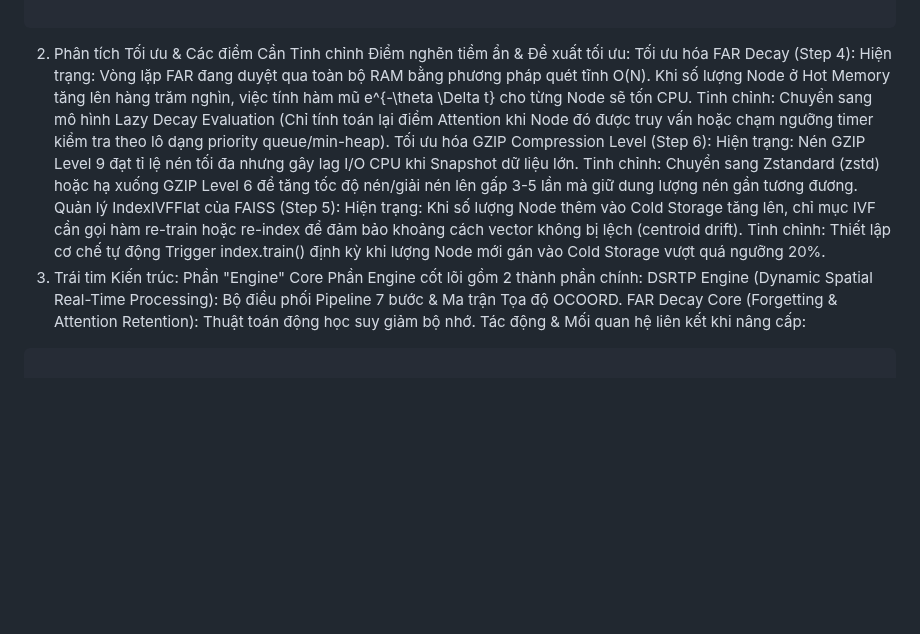
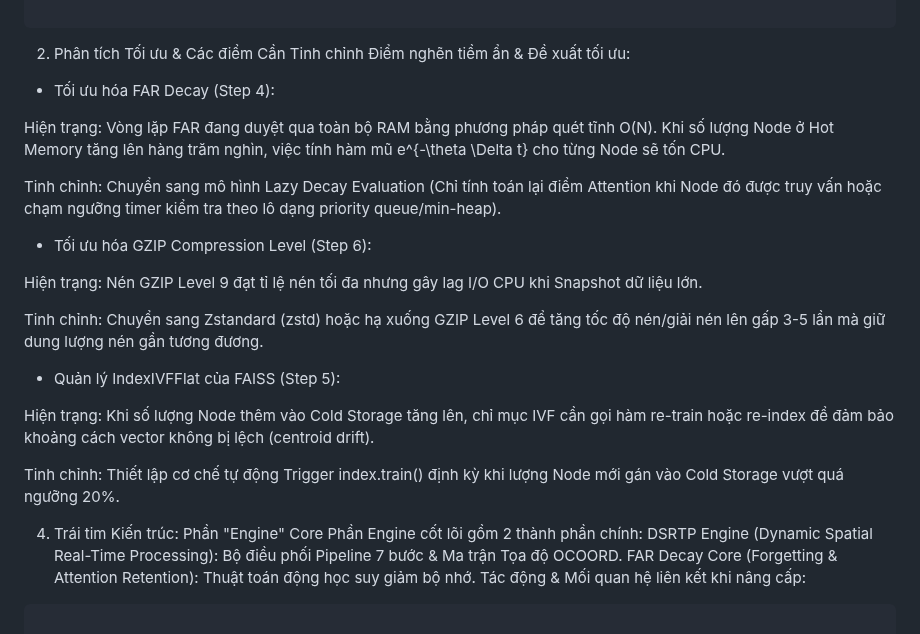
Before and after one commit to interfol-2026/kala-sunya-seed, a Markdown page: backup/LINGA-SOLv33_1.md, the part around one of its changes. Rendered like a GitHub page; blank space fills up the shorter version.

```diff
--- a/backup/LINGA-SOLv33_1.md
+++ b/backup/LINGA-SOLv33_1.md
@@ -59,16 +59,26 @@ Dưới đây là sơ đồ vận hành tổng thể đầy đủ của LINGA-SO
 
 2. Phân tích Tối ưu & Các điểm Cần Tinh chỉnh
 Điểm nghẽn tiềm ẩn & Đề xuất tối ưu:
-Tối ưu hóa FAR Decay (Step 4):
+
+- Tối ưu hóa FAR Decay (Step 4):
+
 Hiện trạng: Vòng lặp FAR đang duyệt qua toàn bộ RAM bằng phương pháp quét tĩnh O(N). Khi số lượng Node ở Hot Memory tăng lên hàng trăm nghìn, việc tính hàm mũ e^{-\theta \Delta t} cho từng Node sẽ tốn CPU.
+
 Tinh chỉnh: Chuyển sang mô hình Lazy Decay Evaluation (Chỉ tính toán lại điểm Attention khi Node đó được truy vấn hoặc chạm ngưỡng timer kiểm tra theo lô dạng priority queue/min-heap).
-Tối ưu hóa GZIP Compression Level (Step 6):
+
+- Tối ưu hóa GZIP Compression Level (Step 6):
+
 Hiện trạng: Nén GZIP Level 9 đạt tỉ lệ nén tối đa nhưng gây lag I/O CPU khi Snapshot dữ liệu lớn.
+
 Tinh chỉnh: Chuyển sang Zstandard (zstd) hoặc hạ xuống GZIP Level 6 để tăng tốc độ nén/giải nén lên gấp 3-5 lần mà giữ dung lượng nén gần tương đương.
-Quản lý IndexIVFFlat của FAISS (Step 5):
+
+- Quản lý IndexIVFFlat của FAISS (Step 5):
+
 Hiện trạng: Khi số lượng Node thêm vào Cold Storage tăng lên, chỉ mục IVF cần gọi hàm re-train hoặc re-index để đảm bảo khoảng cách vector không bị lệch (centroid drift).
+
 Tinh chỉnh: Thiết lập cơ chế tự động Trigger index.train() định kỳ khi lượng Node mới gán vào Cold Storage vượt quá ngưỡng 20\%.
-3. Trái tim Kiến trúc: Phần "Engine" Core
+
+4. Trái tim Kiến trúc: Phần "Engine" Core
 Phần Engine cốt lõi gồm 2 thành phần chính:
 DSRTP Engine (Dynamic Spatial Real-Time Processing): Bộ điều phối Pipeline 7 bước & Ma trận Tọa độ OCOORD.
 FAR Decay Core (Forgetting & Attention Retention): Thuật toán động học suy giảm bộ nhớ.
```
Also changed, not shown: other parts of backup/LINGA-SOLv33_1.md (+9 -2 lines).
